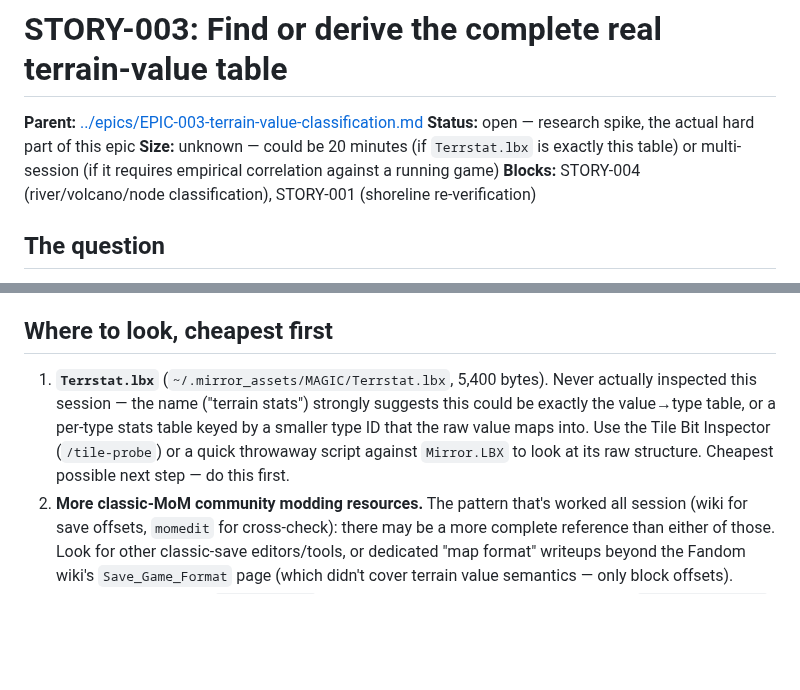
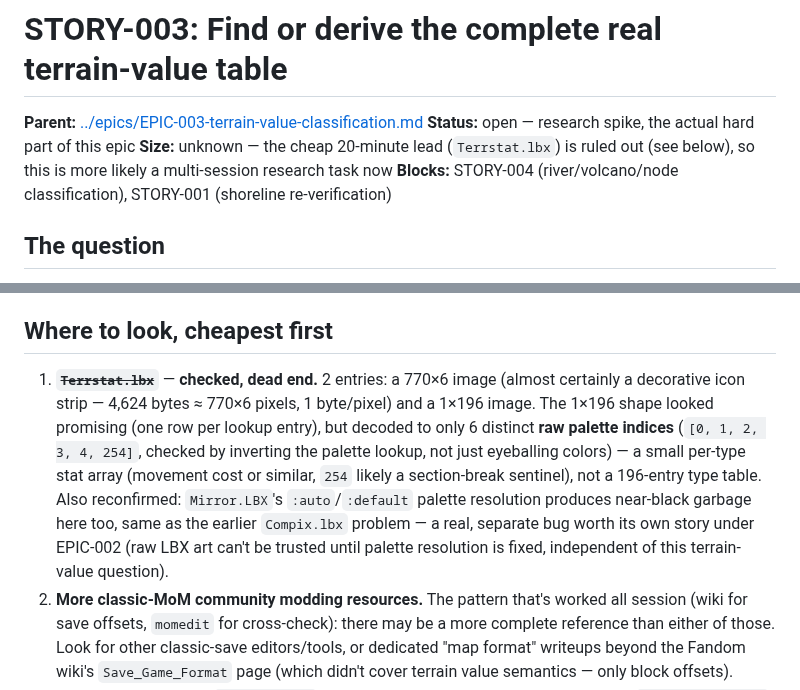
Before and after one commit to ApocryphaCipher/Mirror, a Markdown page: docs/stories/STORY-003-find-real-terrain-value-table.md, 2 parts joined by grey strips. Drawn GitHub-style; blank space fills up the shorter version.

Commit message:
docs: rule out Terrstat.lbx as the terrain-value table (STORY-003)
Checked both entries. The 770x6 image is a decorative icon strip. The
1x196 image looked promising (one row per lookup entry) but decoded to
only 6 distinct raw palette indices (0-4 plus a 254 sentinel) - verified
by inverting the palette lookup to recover actual indices, not just
eyeballing the (also broken) rendered colors. That's a small per-type stat
array, not a 196-entry type identifier table.

Also reconfirms the LBX palette resolution bug from Compix.lbx isn't
file-specific - noted under EPIC-002 as well, since it blocks any raw LBX
art regardless of this terrain-value question.

Co-Authored-By: Claude Sonnet 5 <noreply@anthropic.com>

```diff
--- a/docs/stories/STORY-003-find-real-terrain-value-table.md
+++ b/docs/stories/STORY-003-find-real-terrain-value-table.md
@@ -2,9 +2,8 @@
 
 **Parent:** [../epics/EPIC-003-terrain-value-classification.md](../epics/EPIC-003-terrain-value-classification.md)
 **Status:** open — research spike, the actual hard part of this epic
-**Size:** unknown — could be 20 minutes (if `Terrstat.lbx` is exactly this
-table) or multi-session (if it requires empirical correlation against a
-running game)
+**Size:** unknown — the cheap 20-minute lead (`Terrstat.lbx`) is ruled out
+(see below), so this is more likely a multi-session research task now
 **Blocks:** STORY-004 (river/volcano/node classification), STORY-001
 (shoreline re-verification)
 
@@ -25,13 +24,19 @@ still needs to come from somewhere.
 
 ## Where to look, cheapest first
 
-1. **`Terrstat.lbx`** (`~/.mirror_assets/MAGIC/Terrstat.lbx`, 5,400 bytes).
-   Never actually inspected this session — the name ("terrain stats")
-   strongly suggests this could be exactly the value→type table, or a
-   per-type stats table keyed by a smaller type ID that the raw value maps
-   into. Use the Tile Bit Inspector (`/tile-probe`) or a quick throwaway
-   script against `Mirror.LBX` to look at its raw structure. Cheapest
-   possible next step — do this first.
+1. ~~**`Terrstat.lbx`**~~ — **checked, dead end.** 2 entries: a 770×6 image
+   (almost certainly a decorative icon strip — 4,624 bytes ≈ 770×6 pixels,
+   1 byte/pixel) and a 1×196 image. The 1×196 shape looked promising
+   (one row per lookup entry), but decoded to only 6 distinct **raw
+   palette indices** (`[0, 1, 2, 3, 4, 254]`, checked by inverting the
+   palette lookup, not just eyeballing colors) — a small per-type stat
+   array (movement cost or similar, `254` likely a section-break
+   sentinel), not a 196-entry type table. Also reconfirmed: `Mirror.LBX`'s
+   `:auto`/`:default` palette resolution produces near-black garbage here
+   too, same as the earlier `Compix.lbx` problem — a real, separate bug
+   worth its own story under EPIC-002 (raw LBX art can't be trusted until
+   palette resolution is fixed, independent of this terrain-value
+   question).
 2. **More classic-MoM community modding resources.** The pattern that's
    worked all session (wiki for save offsets, `momedit` for cross-check):
    there may be a more complete reference than either of those. Look for
```
Also changed, not shown: docs/epics/EPIC-002-remove-momime-dependency.md (+4 -1 lines).
